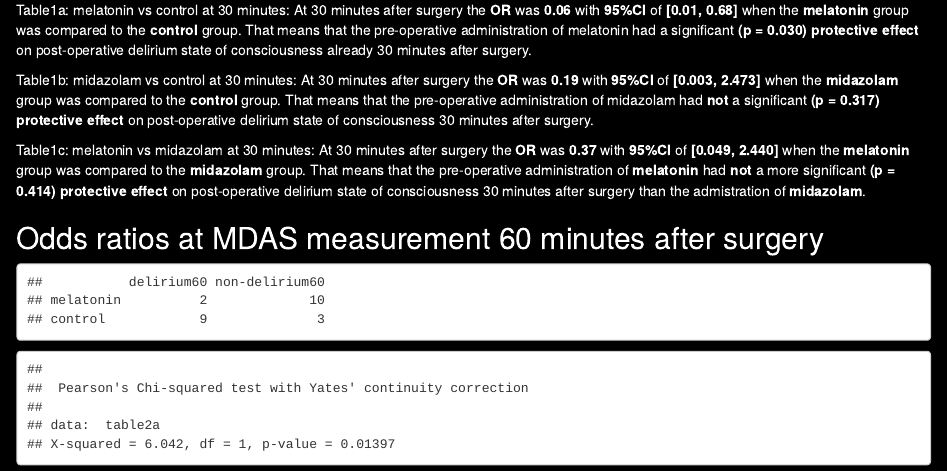
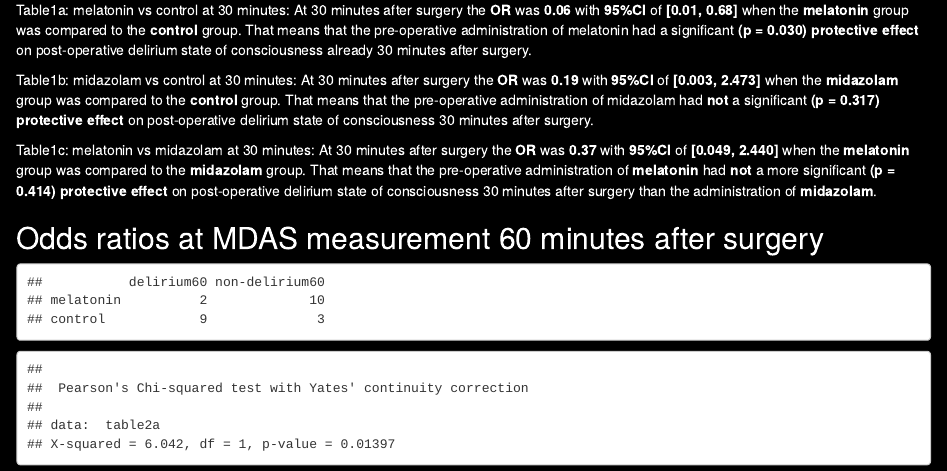
Before and after one commit to EdwardHill15/Melatonin_Delirium_trial, an R Markdown document (index.Rmd): the page in a window 1100 px wide, from 4810 px down. The pictures show the output file index.html that the author committed with the source, opened offline.

Commit message:
changes index

```diff
--- a/index.Rmd
+++ b/index.Rmd
@@ -157,7 +157,7 @@ Table1a: melatonin vs control at 30 minutes: At 30 minutes after surgery the **O
 
 Table1b: midazolam vs control at 30 minutes: At 30 minutes after surgery the **OR** was **0.19** with **95%CI** of **[0.003, 2.473]** when the **midazolam** group was compared to the **control** group. That means that the pre-operative administration of midazolam had **not** a significant **(p = 0.317)** **protective effect** on post-operative delirium state of consciousness 30 minutes after surgery.
 
-Table1c: melatonin vs midazolam at 30 minutes: At 30 minutes after surgery the **OR** was **0.37** with **95%CI** of **[0.049, 2.440]** when the **melatonin** group was compared to the **midazolam** group. That means that the pre-operative administration of **melatonin** had **not** a more significant **(p = 0.414)** **protective effect** on post-operative delirium state of consciousness 30 minutes after surgery than the admistration of **midazolam**.
+Table1c: melatonin vs midazolam at 30 minutes: At 30 minutes after surgery the **OR** was **0.37** with **95%CI** of **[0.049, 2.440]** when the **melatonin** group was compared to the **midazolam** group. That means that the pre-operative administration of **melatonin** had **not** a more significant **(p = 0.414)** **protective effect** on post-operative delirium state of consciousness 30 minutes after surgery than the administration of **midazolam**.
 
 ## Odds ratios at MDAS measurement 60 minutes after surgery
 
```
Also changed, not shown: index.html.
